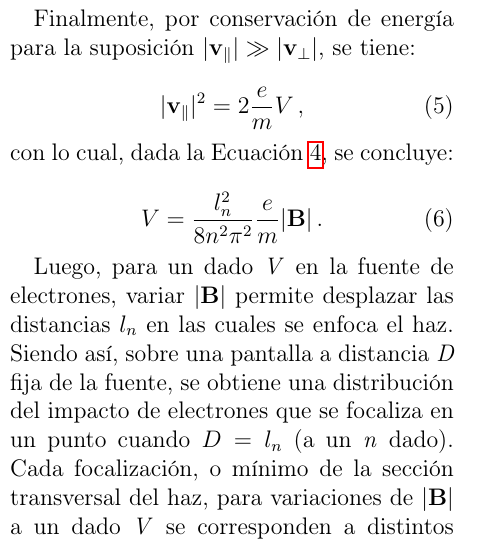
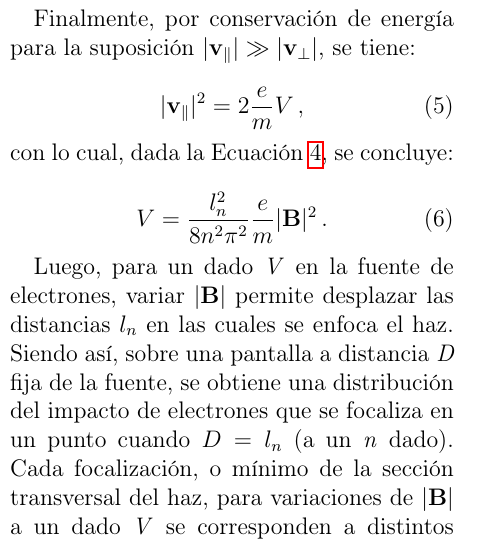
Before and after one commit to fran2203/Informe-Busch, a LaTeX paper (main.tex, which reads Secciones/Introduccion.tex): part of one column of page 2 of 8, cut so that both start at the same text. Compiled offline with pdfLaTeX.

Commit message:
Corregida la Introducción

```diff
--- a/Secciones/Introduccion.tex
+++ b/Secciones/Introduccion.tex
@@ -39,7 +39,7 @@ Finalmente, por conservación de energía para la suposición $|\mathbf{v_\paral
 \noindent con lo cual, dada la Ecuación \ref{eq:vpar}, se concluye:
 
 \begin{equation}
-    V = \frac{l_n^2}{8n^2\pi^2}\frac{e}{m}|\mathbf{B}|\,.
+    V = \frac{l_n^2}{8n^2\pi^2}\frac{e}{m}|\mathbf{B}|^2\,.
     \label{eq:Busch}
 \end{equation}
 
```
